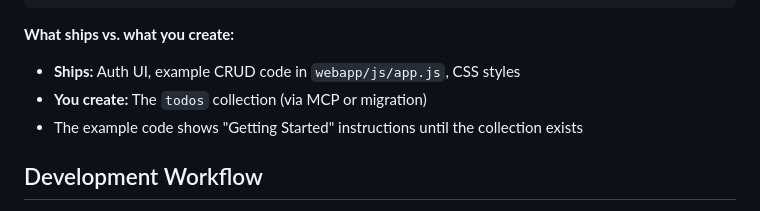
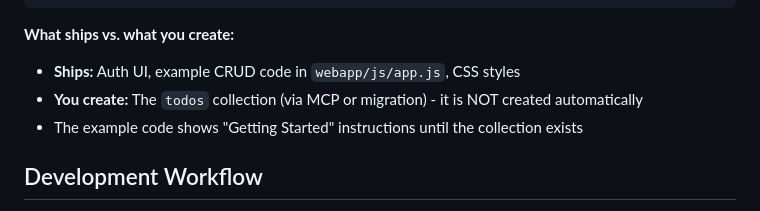
Before and after one commit to YUZU-Hub/project-boilerplate, a Markdown page: CLAUDE.md, the part around the change. GitHub-like rendering.

Commit message:
docs: clarify todos collection is not created automatically
Co-Authored-By: Claude Opus 4.5 <noreply@anthropic.com>

```diff
--- a/CLAUDE.md
+++ b/CLAUDE.md
@@ -42,7 +42,7 @@ claude "Create a todos collection with title, completed, and user fields"
 
 **What ships vs. what you create:**
 - **Ships:** Auth UI, example CRUD code in `webapp/js/app.js`, CSS styles
-- **You create:** The `todos` collection (via MCP or migration)
+- **You create:** The `todos` collection (via MCP or migration) - it is NOT created automatically
 - The example code shows "Getting Started" instructions until the collection exists
 
 ## Development Workflow
```
